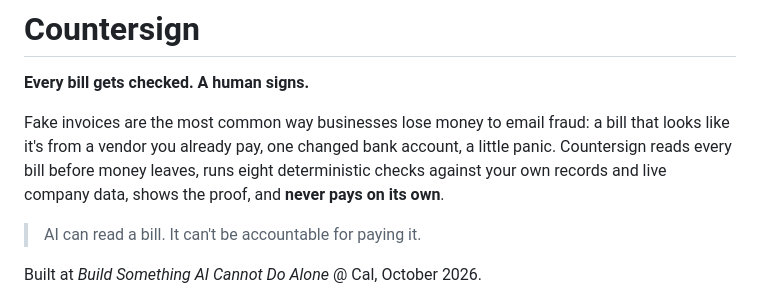
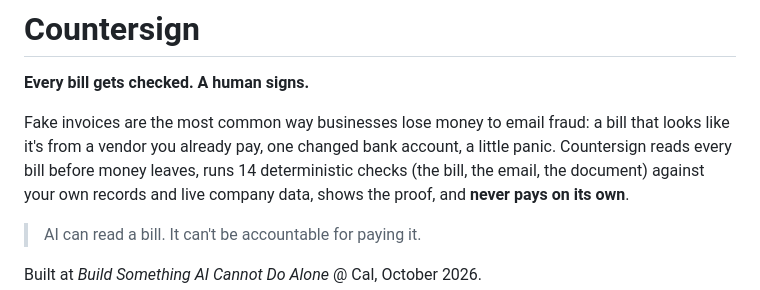
Before and after one commit to Akmalchan/countersign, a Markdown page: README.md, the part around the change. GitHub-like rendering.

Commit message:
README: 14 checks in three groups
Co-Authored-By: Claude Opus 5.5 <noreply@anthropic.com>

```diff
--- a/README.md
+++ b/README.md
@@ -4,7 +4,7 @@
 
 Fake invoices are the most common way businesses lose money to email fraud: a bill that
 looks like it's from a vendor you already pay, one changed bank account, a little panic.
-Countersign reads every bill before money leaves, runs eight deterministic checks against
+Countersign reads every bill before money leaves, runs 14 deterministic checks (the bill, the email, the document) against
 your own records and live company data, shows the proof, and **never pays on its own**.
 
 > AI can read a bill. It can't be accountable for paying it.
```
